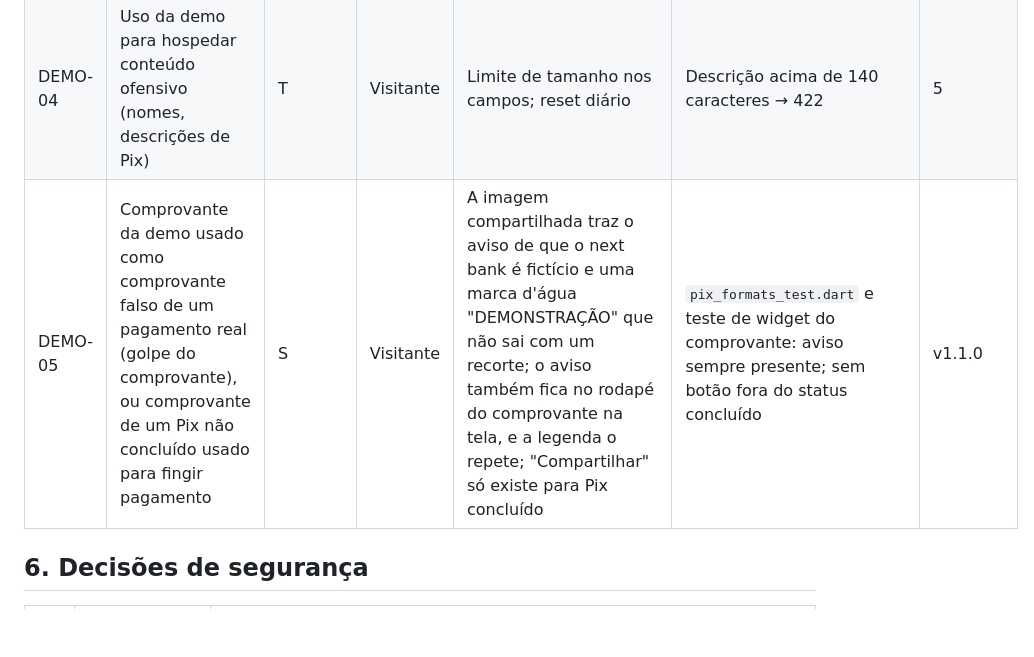
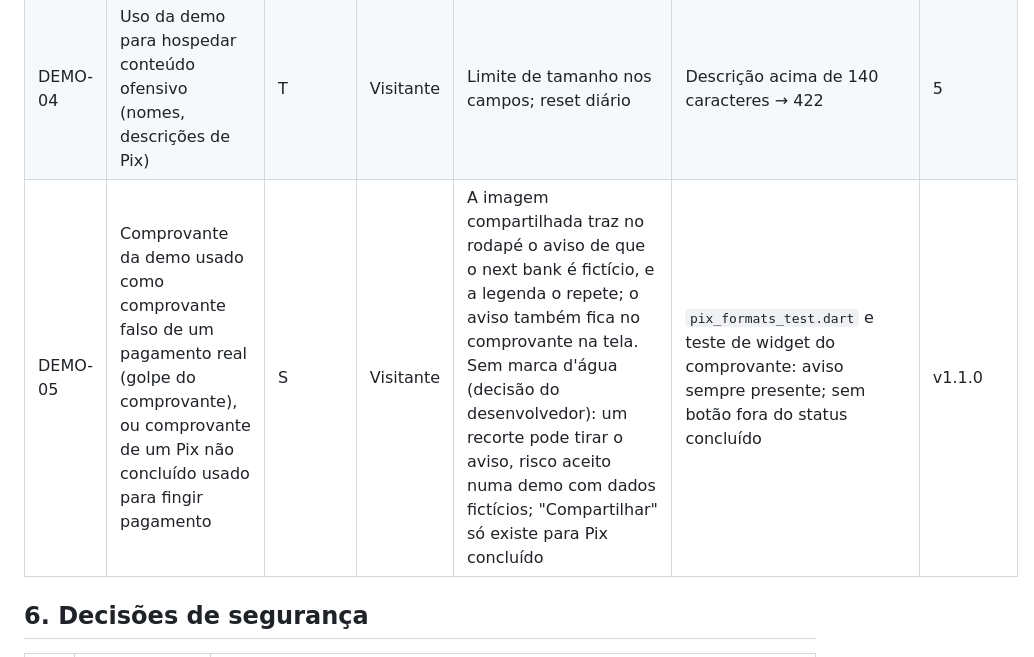
Before and after one commit to renatomf/next-bank, a Markdown page: docs/security/threat-model.md, the part around the change. GitHub-like rendering; blank space fills up the shorter version.

```diff
--- a/docs/security/threat-model.md
+++ b/docs/security/threat-model.md
@@ -154,7 +154,7 @@ A V1 fica publicada para avaliação por recrutadores. Uma demo aberta tem risco
 | DEMO-02 | Dados de visitantes acumulados indefinidamente | I | A5 | Reset **diário** do banco da demo: o branch do Neon volta a um branch limpo com as migrations e as contas de demonstração (plano da semana 8, D5); retenção documentada no README | Seed idempotente deixa só as contas de demonstração; smoke test depois do reset | 8 |
 | DEMO-03 | Contas de demonstração alteradas para prejudicar a experiência de outros visitantes (trocar PIN, encerrar sessões, zerar saldo) | T, D | Visitante | Contas de demonstração não trocam senha nem PIN e não encerram outras sessões (`DemoAccountRestricted`); saldo e PIN recompostos no reset diário; rate limit normal. Só o seed marca uma conta de demonstração, e o papel da API não escreve a coluna `is_demo`. Risco residual aceito: palpites errados podem bloquear por um tempo o PIN ou o login de uma conta de demonstração, porque a proteção contra força bruta continua valendo; o reset diário e o cadastro próprio em 30 s limitam o efeito | Trocar PIN, trocar senha e encerrar sessão numa conta de demonstração → 403, sem mudança no banco | 8 (prevista para a 7; F-27) |
 | DEMO-04 | Uso da demo para hospedar conteúdo ofensivo (nomes, descrições de Pix) | T | Visitante | Limite de tamanho nos campos; reset diário | Descrição acima de 140 caracteres → 422 | 5 |
-| DEMO-05 | Comprovante da demo usado como comprovante falso de um pagamento real (golpe do comprovante), ou comprovante de um Pix não concluído usado para fingir pagamento | S | Visitante | A imagem compartilhada traz o aviso de que o next bank é fictício e uma marca d'água "DEMONSTRAÇÃO" que não sai com um recorte; o aviso também fica no rodapé do comprovante na tela, e a legenda o repete; "Compartilhar" só existe para Pix concluído | `pix_formats_test.dart` e teste de widget do comprovante: aviso sempre presente; sem botão fora do status concluído | v1.1.0 |
+| DEMO-05 | Comprovante da demo usado como comprovante falso de um pagamento real (golpe do comprovante), ou comprovante de um Pix não concluído usado para fingir pagamento | S | Visitante | A imagem compartilhada traz no rodapé o aviso de que o next bank é fictício, e a legenda o repete; o aviso também fica no comprovante na tela. Sem marca d'água (decisão do desenvolvedor): um recorte pode tirar o aviso, risco aceito numa demo com dados fictícios; "Compartilhar" só existe para Pix concluído | `pix_formats_test.dart` e teste de widget do comprovante: aviso sempre presente; sem botão fora do status concluído | v1.1.0 |
 
 ## 6. Decisões de segurança
 
```
Also changed, not shown: docs/plans/v1.1.0-produtos-do-dia-a-dia.md (+3 -3 lines).
